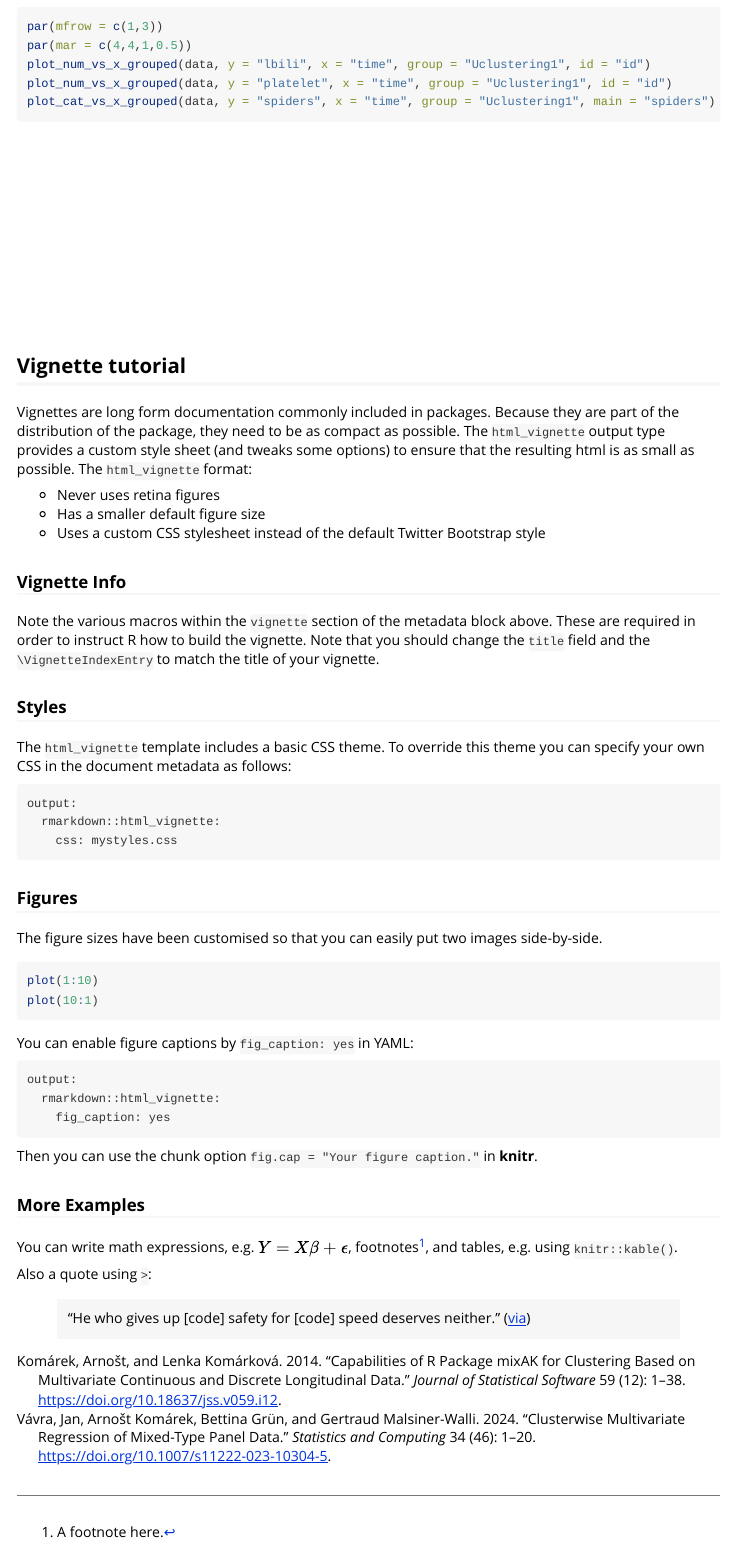
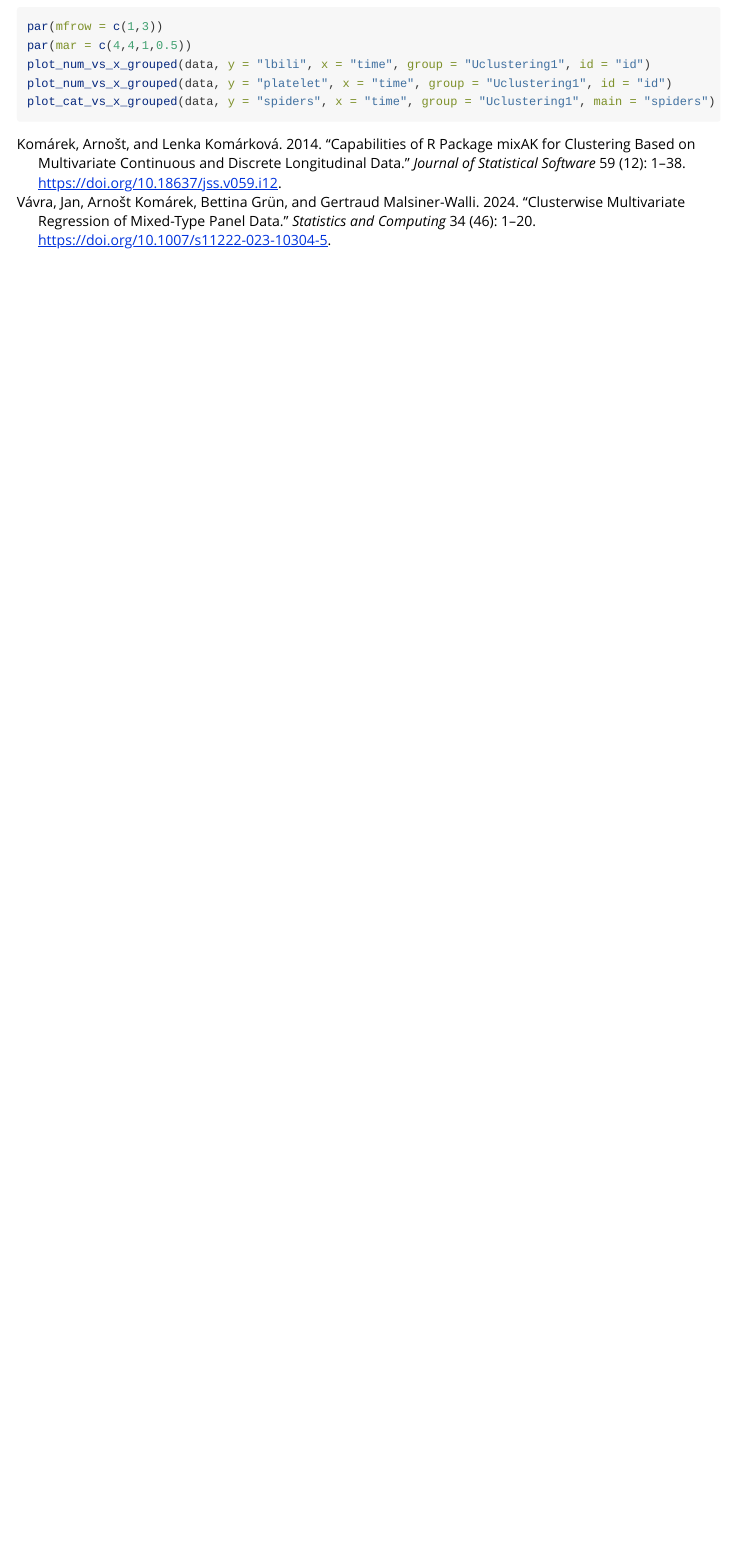
Before and after one commit to vavrajan/clustGLMM, an R Markdown document (vignettes/pbc2.Rmd): the page in a window 1100 px wide, from 3420 px down. Rendered offline with R 4.5, knitr and Pandoc, with nearby package versions; the code chunks are not run, so their results and figures are left out.

Commit message:
remove vignette tutorial

````diff
--- a/vignettes/pbc2.Rmd
+++ b/vignettes/pbc2.Rmd
@@ -228,66 +228,3 @@ plot_num_vs_x_grouped(data, y = "lbili", x = "time", group = "Uclustering1", id
 plot_num_vs_x_grouped(data, y = "platelet", x = "time", group = "Uclustering1", id = "id")
 plot_cat_vs_x_grouped(data, y = "spiders", x = "time", group = "Uclustering1", main = "spiders")
 ```
-
-
-
-
-
-
-
-
-
-
-
-
-<br><br><br><br><br><br><br><br><br><br>
-
-## Vignette tutorial
-
-Vignettes are long form documentation commonly included in packages. Because they are part of the distribution of the package, they need to be as compact as possible. The `html_vignette` output type provides a custom style sheet (and tweaks some options) to ensure that the resulting html is as small as possible. The `html_vignette` format:
-
-- Never uses retina figures
-- Has a smaller default figure size
-- Uses a custom CSS stylesheet instead of the default Twitter Bootstrap style
-
-### Vignette Info
-
-Note the various macros within the `vignette` section of the metadata block above. These are required in order to instruct R how to build the vignette. Note that you should change the `title` field and the `\VignetteIndexEntry` to match the title of your vignette.
-
-### Styles
-
-The `html_vignette` template includes a basic CSS theme. To override this theme you can specify your own CSS in the document metadata as follows:
-
-    output:
-      rmarkdown::html_vignette:
-        css: mystyles.css
-
-### Figures
-
-The figure sizes have been customised so that you can easily put two images side-by-side.
-
-```{r, fig.show='hold'}
-plot(1:10)
-plot(10:1)
-```
-
-You can enable figure captions by `fig_caption: yes` in YAML:
-
-    output:
-      rmarkdown::html_vignette:
-        fig_caption: yes
-
-Then you can use the chunk option `fig.cap = "Your figure caption."` in **knitr**.
-
-### More Examples
-
-You can write math expressions, e.g. $Y = X\beta + \epsilon$, footnotes^[A footnote here.], and tables, e.g. using `knitr::kable()`.
-
-```{r, echo=FALSE, results='asis'}
-knitr::kable(head(mtcars, 10))
-```
-
-Also a quote using `>`:
-
-> "He who gives up [code] safety for [code] speed deserves neither."
-([via](https://twitter.com/hadleywickham/status/504368538874703872))
````
